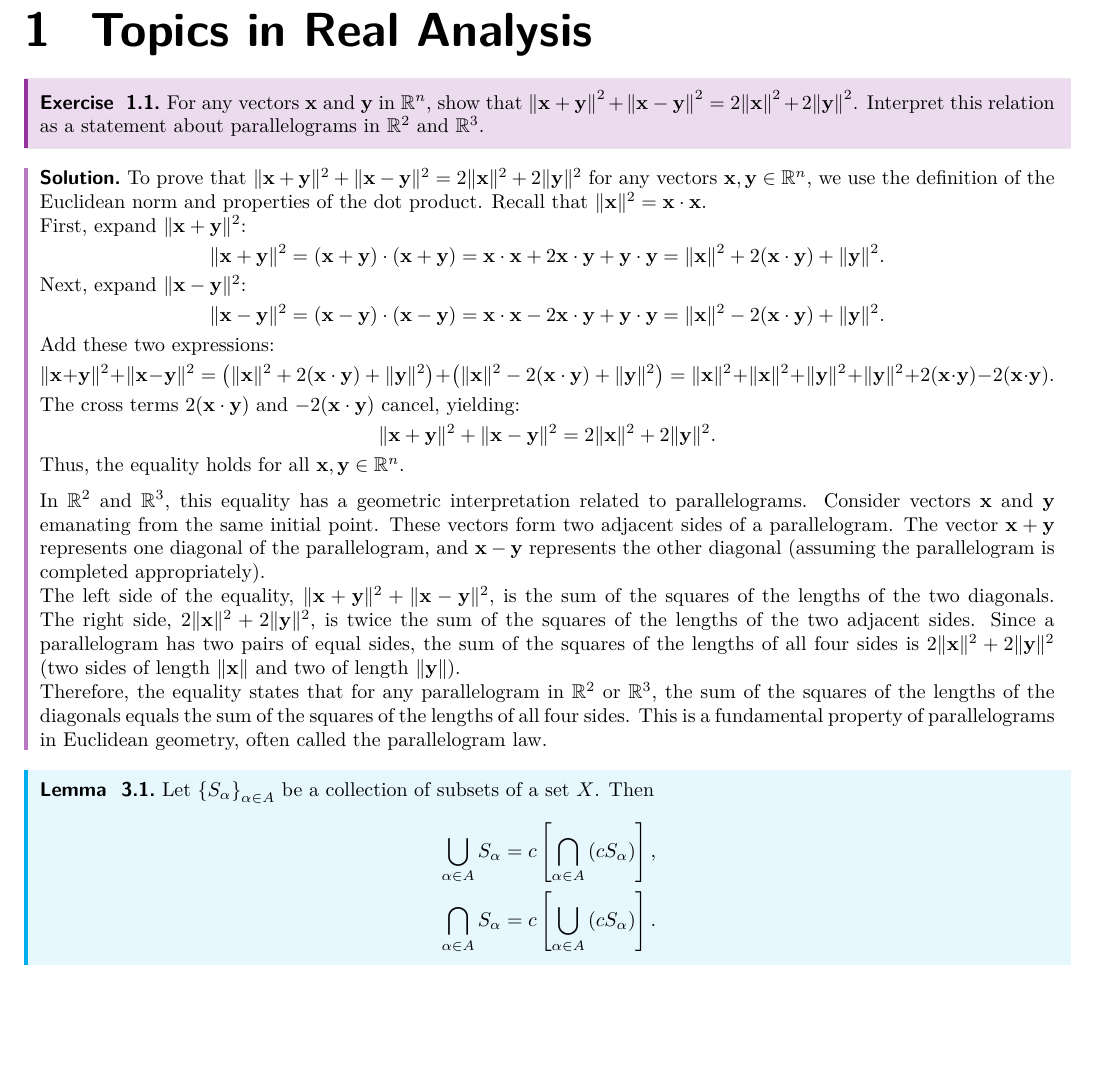
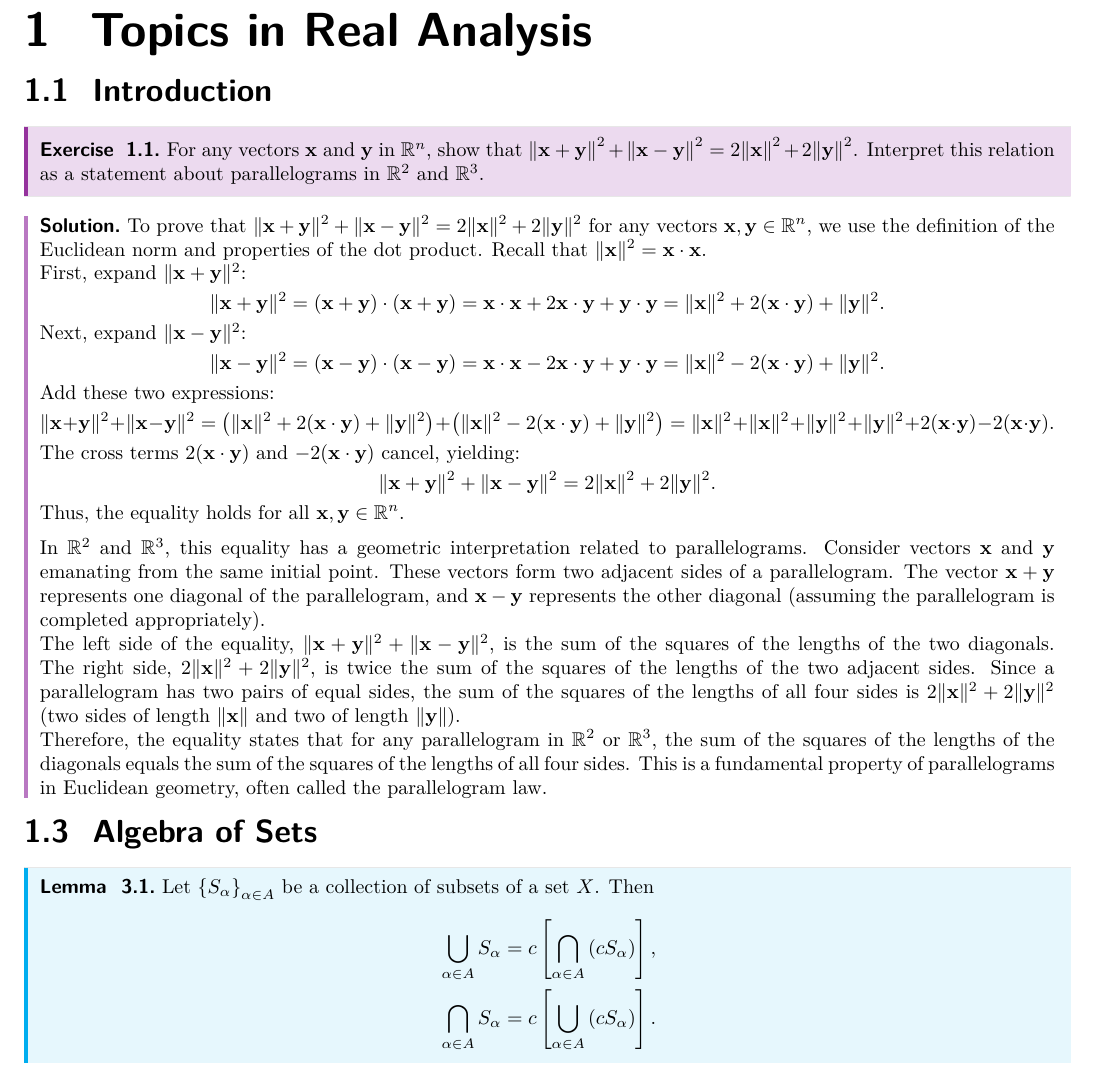
Before and after one commit to XiXiphus/Convexity_Optimization, a LaTeX document (main.tex): part of page 3 of 5, cut so that both start at the same text, the shorter picture padded with empty space. Compiled offline with pdfLaTeX.

Commit message:
give the detailed subtitle for every sub-chapter

```diff
--- a/main.tex
+++ b/main.tex
@@ -33,7 +33,7 @@ Qiuyi.Chen@liverpool.ac.uk}
 \vspace*{\fill}
 \clearpage
 \section{Topics in Real Analysis}
-
+\subsection{Introduction}
 \begin{exercise}[1.1]
     For any vectors $\bf{x}$ and $\bf{y}$ in $\mathbb{R}^n$, show that ${\Vert \bf{x} + \bf{y} \Vert}^2 +{\Vert \bf{x} - \bf{y} \Vert}^2 = 2{\Vert \bf{x} \Vert}^2 + 2{\Vert \bf{y} \Vert}^2$. Interpret this relation as a statement about parallelograms in $\mathbb{R}^2$ and $\mathbb{R}^3$.
 \end{exercise}
@@ -71,6 +71,10 @@ Qiuyi.Chen@liverpool.ac.uk}
 
     Therefore, the equality states that for any parallelogram in $\mathbb{R}^2$ or $\mathbb{R}^3$, the sum of the squares of the lengths of the diagonals equals the sum of the squares of the lengths of all four sides. This is a fundamental property of parallelograms in Euclidean geometry, often called the parallelogram law.
 \end{solution}
+
+\setcounter{subsection}{2}
+\subsection{Algebra of Sets}
+
 \begin{lemma}[3.1]
     Let $\left\{S_\alpha\right\}_{\alpha \in A}$ be a collection of subsets of a set $X$. Then
 
```
Also changed, not shown: main.pdf, main.tex (3 more changed lines).
